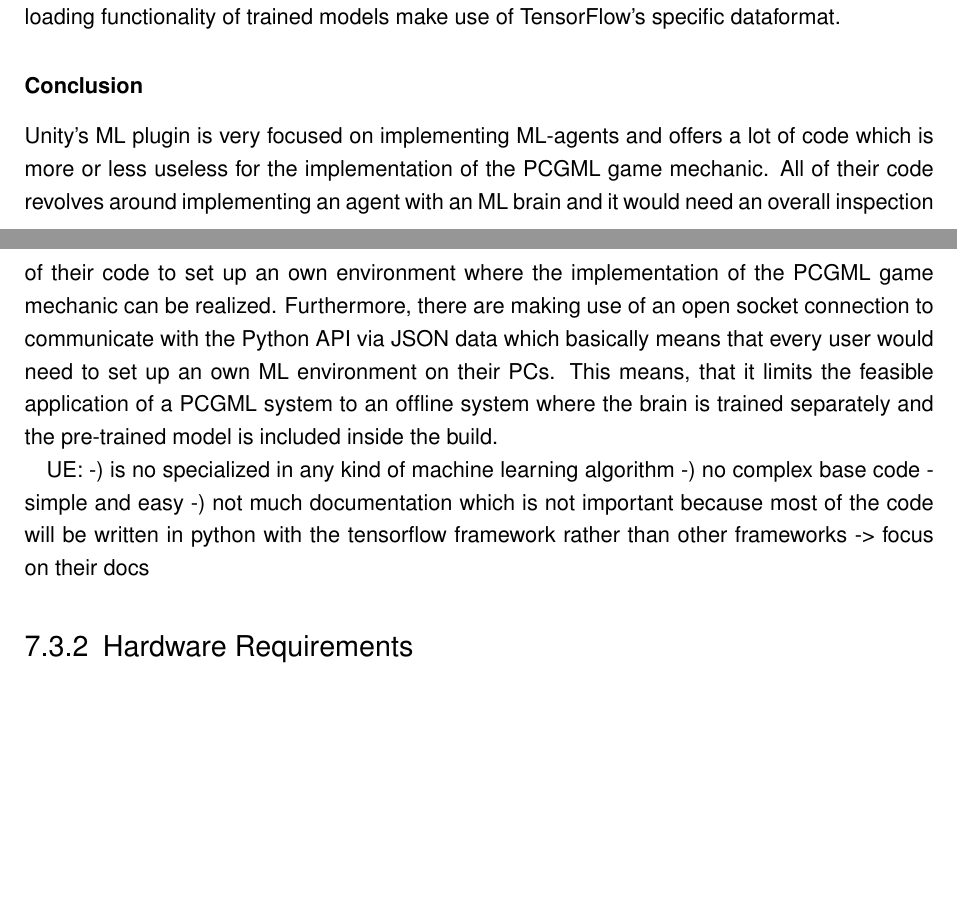
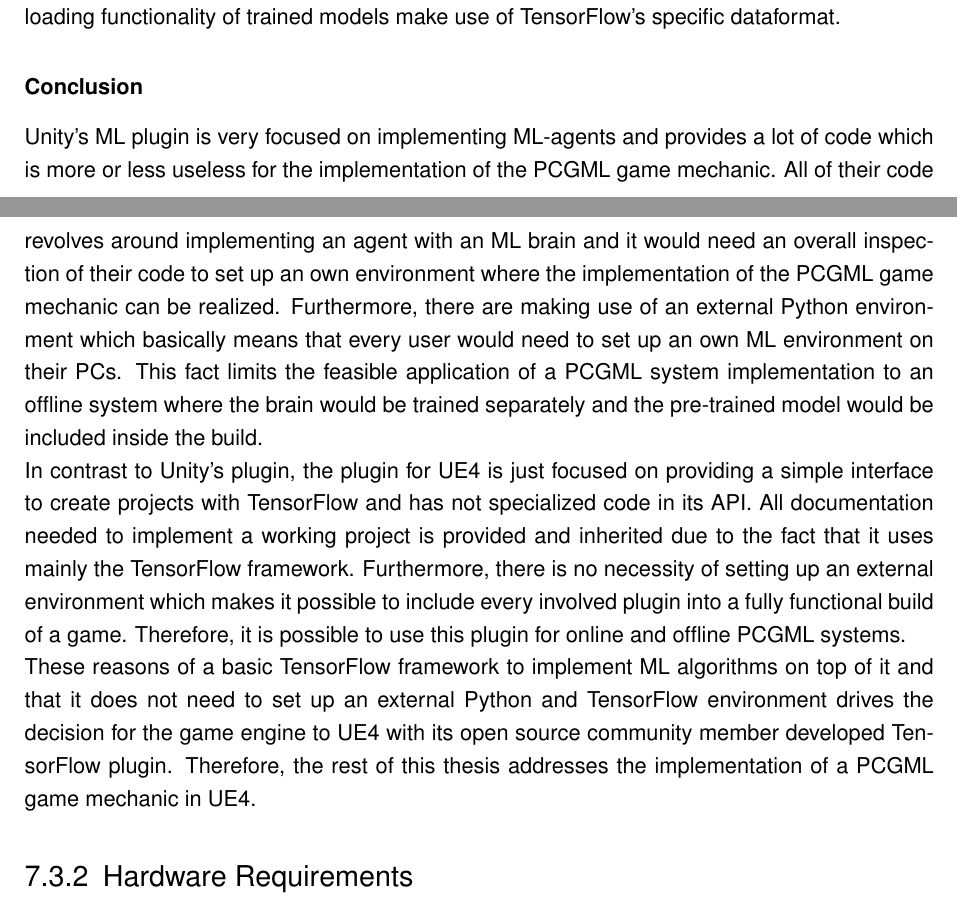
Before and after one commit to bernhardrieder/PCGML-Game-Mechanics, a LaTeX thesis (LaTeX/thesis.tex): two parts of pages 57 and 58 of 71, joined at a grey line, cut so that both start at the same text, the shorter picture padded with empty space. Compiled offline with pdfLaTeX; an older LaTeX class or package is replaced by its successor.

Commit message:
added draft for conclusion on which game engine should be used for the PCGML implementation

```diff
--- a/LaTeX/thesis.tex
+++ b/LaTeX/thesis.tex
@@ -981,13 +981,9 @@
 Other than Unity's procedure, this plugin does not need to be trained in a separated process. The training can happen directly during the game or separately in advance to use an external trained model. Another possibility is to train the model during the game and save it for a use in another game session. Every functionality provided by a usual Python API and the TensorFlow framework can be used to develop an ML application within UE4. Furthermore, save and loading functionality of trained models make use of TensorFlow's specific dataformat.
 
 \subsubsection{Conclusion}
-Unity's ML plugin is very focused on implementing ML-agents and offers a lot of code which is more or less useless for the implementation of the PCGML game mechanic. All of their code revolves around implementing an agent with an ML brain and it would need an overall inspection of their code to set up an own environment where the implementation of the PCGML game mechanic can be realized. Furthermore, there are making use of an open socket connection to communicate with the Python API via \ac{JSON} data which basically means that every user would need to set up an own ML environment on their PCs. This means, that it limits the feasible application of a PCGML system to an offline system where the brain is trained separately and the pre-trained model is included inside the build.
-
-UE:
--) is no specialized in any kind of machine learning algorithm
--) no complex base code - simple and easy
--) not much documentation which is not important because most of the code will be written in python with the tensorflow framework rather than other frameworks -> focus on their docs
-
+Unity's ML plugin is very focused on implementing ML-agents and provides a lot of code which is more or less useless for the implementation of the PCGML game mechanic. All of their code revolves around implementing an agent with an ML brain and it would need an overall inspection of their code to set up an own environment where the implementation of the PCGML game mechanic can be realized. Furthermore, there are making use of an external Python environment which basically means that every user would need to set up an own ML environment on their PCs. This fact limits the feasible application of a PCGML system implementation to an offline system where the brain would be trained separately and the pre-trained model would be included inside the build.\\
+In contrast to Unity's plugin, the plugin for UE4 is just focused on providing a simple interface to create projects with TensorFlow and has not specialized code in its API. All documentation needed to implement a working project is provided and inherited due to the fact that it uses mainly the TensorFlow framework. Furthermore, there is no necessity of setting up an external environment which makes it possible to include every involved plugin into a fully functional build of a game. Therefore, it is possible to use this plugin for online and offline PCGML systems.\\
+These reasons of a basic TensorFlow framework to implement ML algorithms on top of it and that it does not need to set up an external Python and TensorFlow environment drives the decision for the game engine to UE4 with its open source community member developed TensorFlow plugin. Therefore, the rest of this thesis addresses the implementation of a PCGML game mechanic in UE4.
 
 \subsection{Hardware Requirements}
 GPU needs to be applicable with NVIDIA's CUDA toolkit \cite{nvidia::cudaToolkit} if GPU version of TensorFlow is used. Especially, this is important when the game uses online training and should be finished in a feasable time.
```
